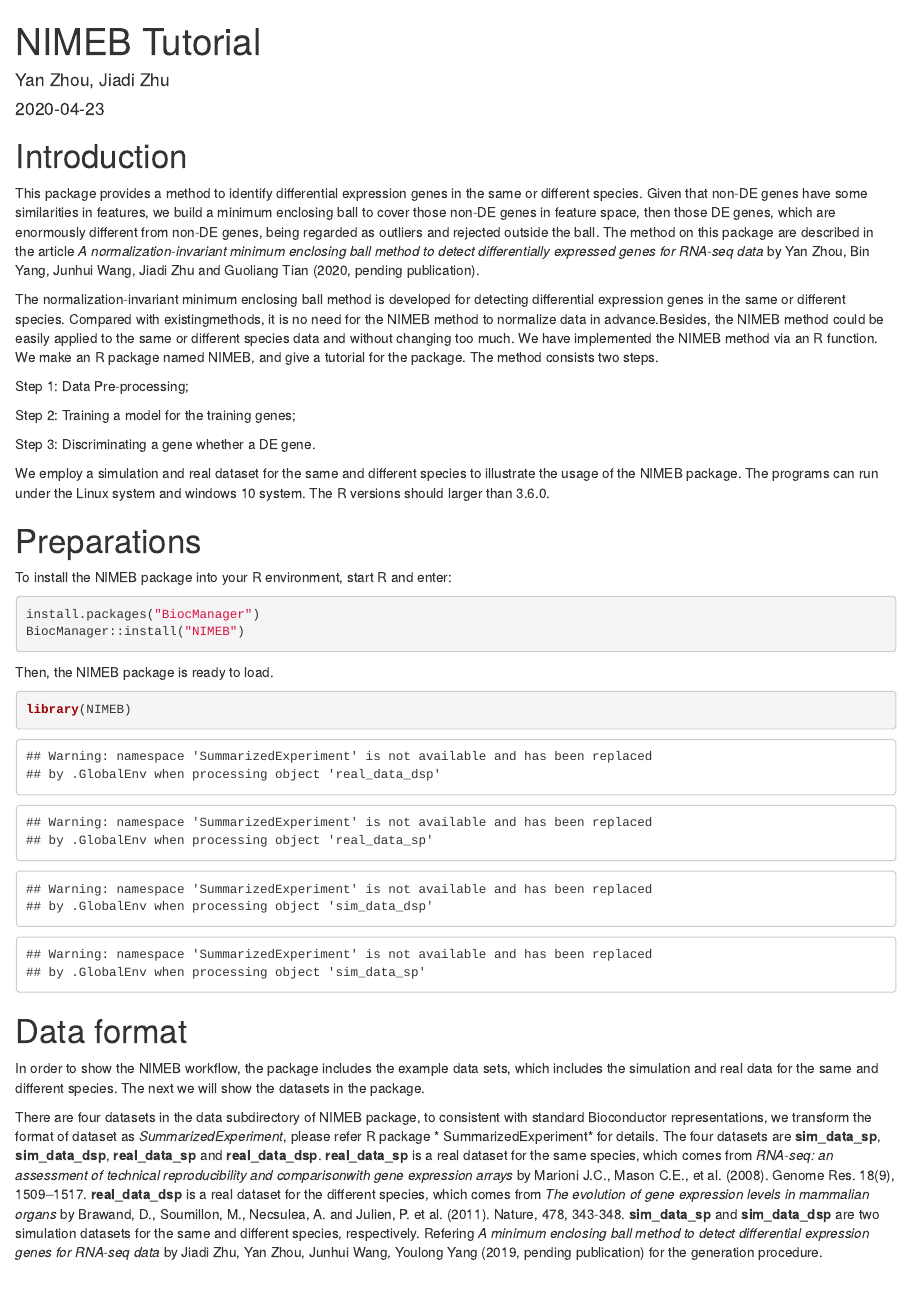
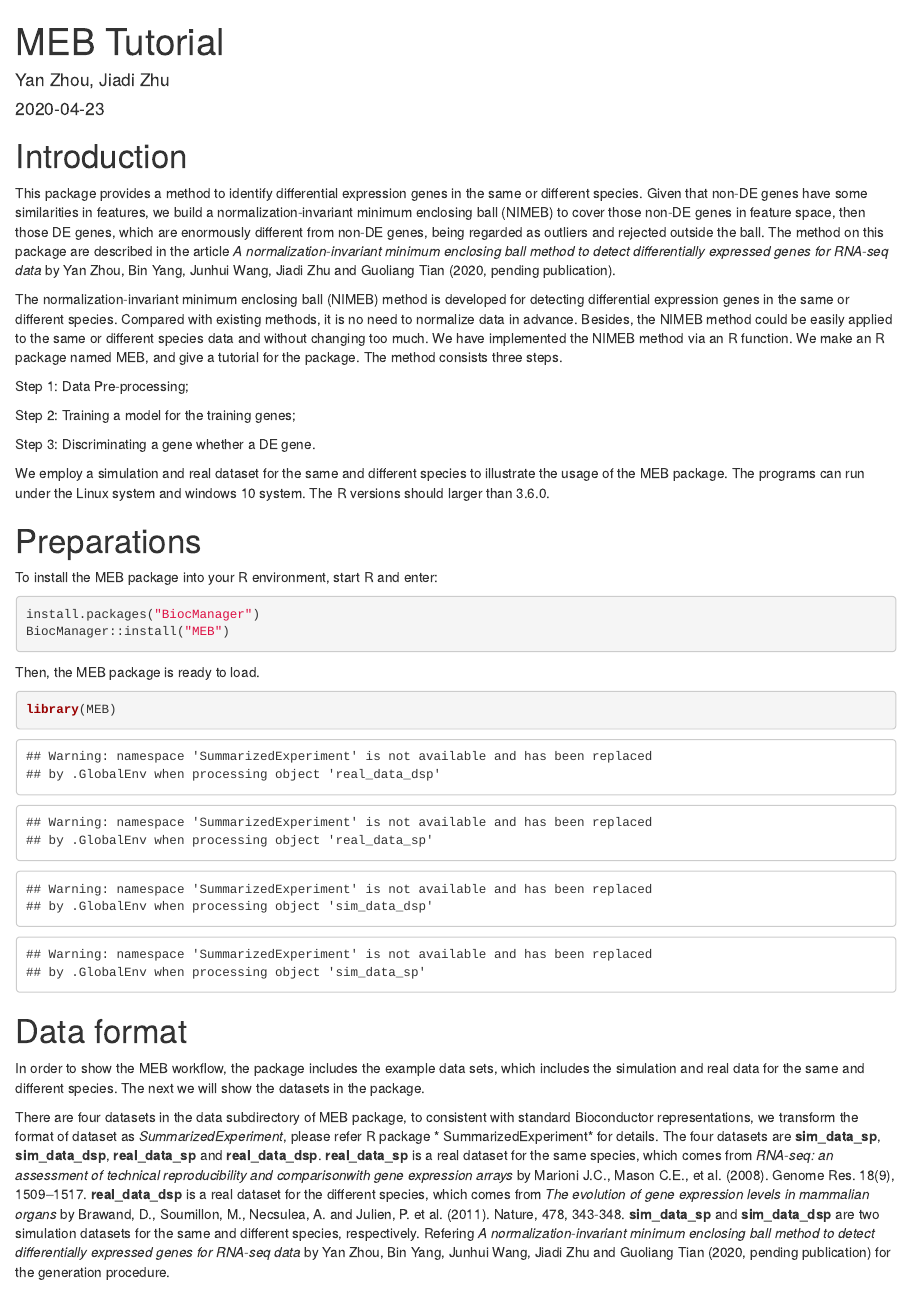
Before and after one commit to bioc/MEB, an R Markdown document (vignettes/NIMEB.Rmd): the page in a window 1100 px wide, from its top. Rendered offline with R 4.5, knitr and Pandoc, with nearby package versions; drawn as R Markdown's standard HTML page in place of the format the file asks for; some code elsewhere in the file could not run offline.

Commit message:
Revert the recent commits and change the function name in MEB package.

````diff
--- a/vignettes/NIMEB.Rmd
+++ b/vignettes/NIMEB.Rmd
@@ -1,11 +1,11 @@
 ---
-title: "NIMEB Tutorial"
+title: "MEB Tutorial"
 author: "Yan Zhou, Jiadi Zhu"
-package: NIMEB
+package: MEB
 date: "`r Sys.Date()`"
 output: BiocStyle::html_document
 vignette: >
-  %\VignetteIndexEntry{NIMEB Tutorial}
+  %\VignetteIndexEntry{MEB Tutorial}
   %\VignetteEngine{knitr::rmarkdown}
   %\VignetteEncoding{UTF-8}
 ---
@@ -14,22 +14,22 @@ vignette: >
 # Introduction
 This package provides a method to identify differential expression genes in the
 same or different species. Given that non-DE genes have some similarities in
-features, we build a minimum enclosing ball to cover those non-DE
-genes in feature space, then those DE genes, which are enormously
-different from non-DE genes, being regarded as outliers and rejected
+features, we build a normalization-invariant minimum enclosing ball (NIMEB) to
+cover those non-DE genes in feature space, then those DE genes, which are
+enormously different from non-DE genes, being regarded as outliers and rejected
 outside the ball. The method on this package are described in the article
 *A normalization-invariant minimum enclosing ball method
 to detect differentially expressed genes for RNA-seq data* by Yan Zhou,
 Bin Yang, Junhui Wang, Jiadi Zhu and Guoliang Tian (2020, pending
 publication).
 
-The normalization-invariant minimum enclosing ball method is developed for
-detecting differential expression genes in the same or different species.
-Compared with existingmethods, it is no need for the NIMEB method to normalize
-data in advance.Besides, the NIMEB method could be easily applied to the same
-or different species data and without changing too much. We have implemented
-the NIMEB method via an R function. We make an R package named NIMEB, and give
-a tutorial for the package. The method consists two steps.
+The normalization-invariant minimum enclosing ball (NIMEB) method is developed
+for detecting differential expression genes in the same or different species.
+Compared with existing methods, it is no need  to normalize data in advance.
+Besides, the NIMEB method could be easily applied to the same or different
+species data and without changing too much. We have implemented the NIMEB
+method via an R function. We make an R package named MEB, and give a tutorial
+for the package. The method consists three steps.
 
 Step 1: Data Pre-processing;
 
@@ -38,21 +38,21 @@ Step 2: Training a model for the training genes;
 Step 3: Discriminating a gene whether a DE gene.
 
 We employ a simulation and real dataset for the same and different species to
-illustrate the usage of the NIMEB package.
+illustrate the usage of the MEB package.
 The programs can run under the Linux system and windows 10 system. The
 R versions should larger than 3.6.0.
 
 # Preparations
-To install the NIMEB package into your R environment, start R and
+To install the MEB package into your R environment, start R and
 enter:
 ```{r, eval=FALSE}
 install.packages("BiocManager")
-BiocManager::install("NIMEB")
+BiocManager::install("MEB")
 ```
 
-Then, the NIMEB package is ready to load.
+Then, the MEB package is ready to load.
 ```{r}
-library(NIMEB)
+library(MEB)
 ```
 
 
@@ -60,13 +60,12 @@ library(NIMEB)
 
 
 # Data format
-In order to show the NIMEB workflow, the package includes the example data
-sets, which includes the simulation and real data for the same and different
-species. The next we will show the datasets in the package.
+In order to show the MEB workflow, the package includes the example data sets,
+which includes the simulation and real data for the same and different species.
+The next we will show the datasets in the package.
 
-There are four datasets in the data subdirectory of NIMEB package, to
-consistent with standard Bioconductor representations, we transform the format
-of dataset
+There are four datasets in the data subdirectory of MEB package, to consistent
+with standard Bioconductor representations, we transform the format of dataset
 as *SummarizedExperiment*, please refer R package * SummarizedExperiment* for
 details. The four datasets are **sim_data_sp**, **sim_data_dsp**,
 **real_data_sp** and **real_data_dsp**. **real_data_sp** is a real dataset for
@@ -77,10 +76,10 @@ a real dataset for the different species, which comes from *The evolution of
 gene expression levels in mammalian organs* by Brawand, D., Soumillon, M.,
 Necsulea, A. and Julien, P. et al. (2011). Nature, 478, 343-348.
 **sim_data_sp** and **sim_data_dsp** are two simulation datasets for the same
-and different species, respectively. Refering *A minimum enclosing ball method
-to detect differential expression genes for RNA-seq data* by Jiadi Zhu,
-Yan Zhou, Junhui Wang, Youlong Yang (2019, pending publication) for the
-generation procedure.
+and different species, respectively. Refering *A normalization-invariant
+minimum enclosing ball method to detect differentially expressed genes for
+RNA-seq data* by Yan Zhou, Bin Yang, Junhui Wang, Jiadi Zhu and Guoliang Tian
+(2020, pending publication) for the generation procedure.
 
 
 
````
